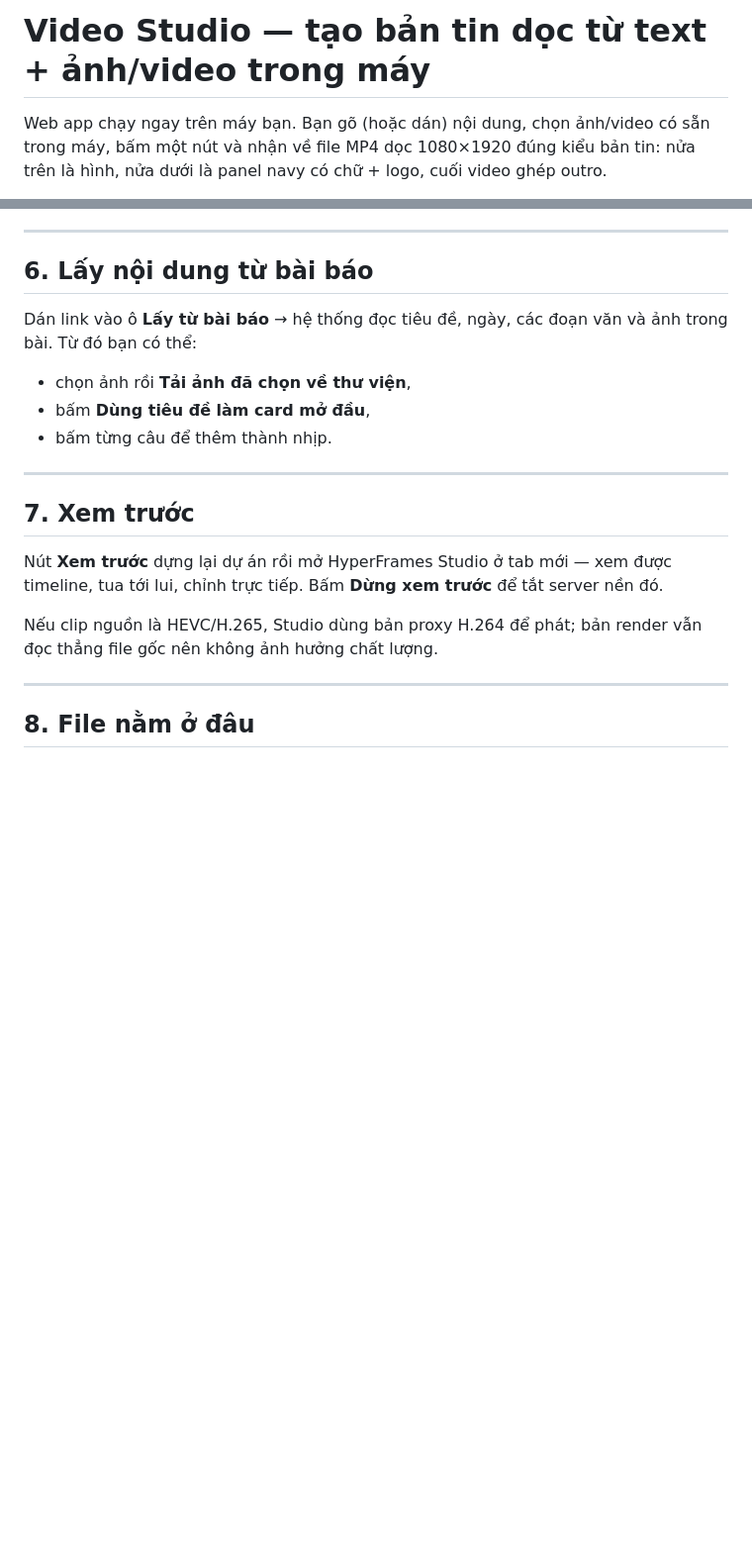
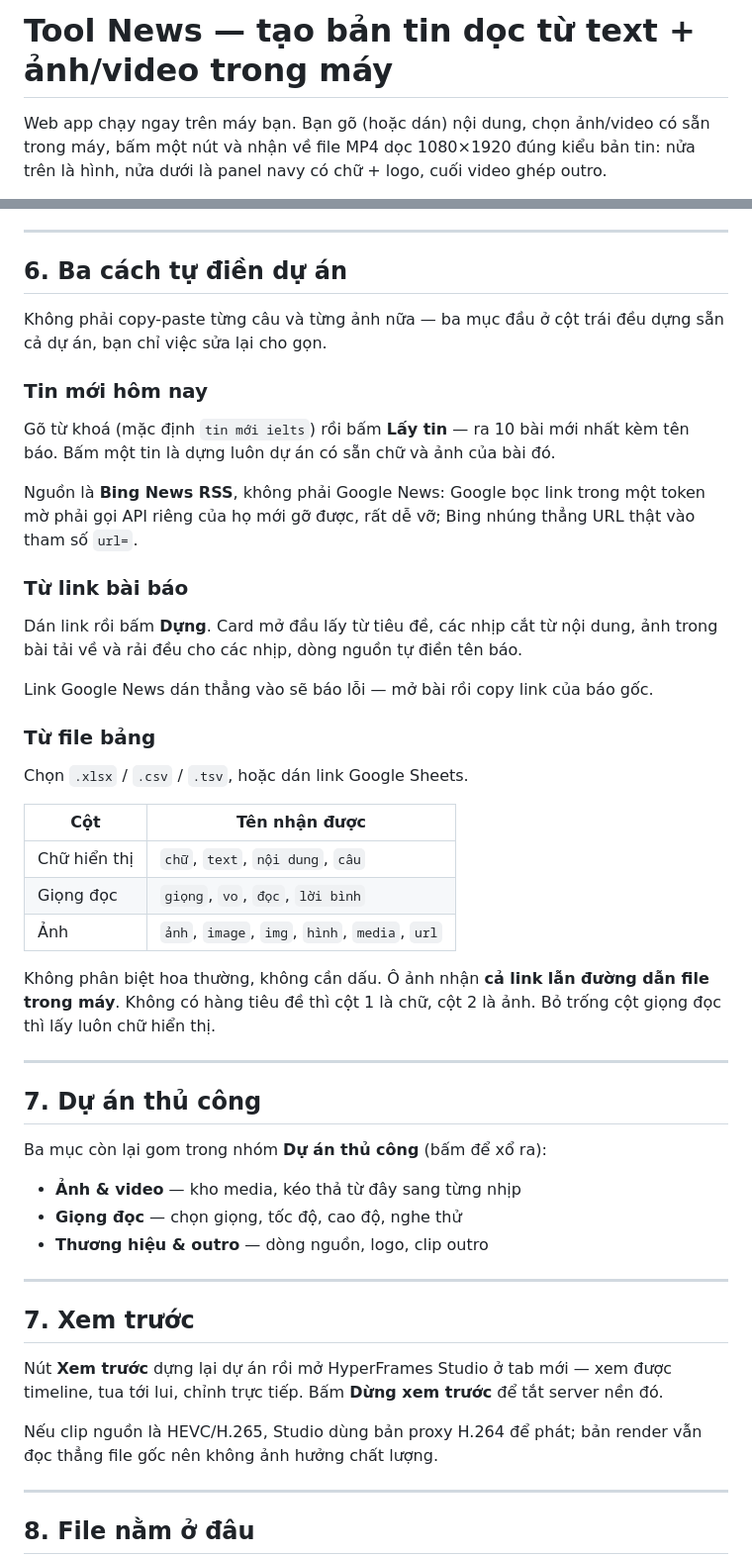
Before and after one commit to trungbjngavn-dotcom/test-tool-news, a Markdown page: HUONG-DAN.md, 2 parts joined by grey strips. Shown at 99% size. GitHub-like rendering; blank space fills up the shorter version.

Commit message:
Cap nhat tai lieu cho Tool News va 3 cach tu dien du an

```diff
--- a/HUONG-DAN.md
+++ b/HUONG-DAN.md
@@ -1,4 +1,4 @@
-# Video Studio — tạo bản tin dọc từ text + ảnh/video trong máy
+# Tool News — tạo bản tin dọc từ text + ảnh/video trong máy
 
 Web app chạy ngay trên máy bạn. Bạn gõ (hoặc dán) nội dung, chọn ảnh/video có sẵn
 trong máy, bấm một nút và nhận về file MP4 dọc 1080×1920 đúng kiểu bản tin:
@@ -145,13 +145,47 @@ nội dung câu + giọng + tốc độ + cao độ, ví dụ `b1-6d32dd5676.wav
 
 ---
 
-## 6. Lấy nội dung từ bài báo
+## 6. Ba cách tự điền dự án
 
-Dán link vào ô **Lấy từ bài báo** → hệ thống đọc tiêu đề, ngày, các đoạn văn và
-ảnh trong bài. Từ đó bạn có thể:
-- chọn ảnh rồi **Tải ảnh đã chọn về thư viện**,
-- bấm **Dùng tiêu đề làm card mở đầu**,
-- bấm từng câu để thêm thành nhịp.
+Không phải copy-paste từng câu và từng ảnh nữa — ba mục đầu ở cột trái đều dựng
+sẵn cả dự án, bạn chỉ việc sửa lại cho gọn.
+
+### Tin mới hôm nay
+Gõ từ khoá (mặc định `tin mới ielts`) rồi bấm **Lấy tin** — ra 10 bài mới nhất
+kèm tên báo. Bấm một tin là dựng luôn dự án có sẵn chữ và ảnh của bài đó.
+
+Nguồn là **Bing News RSS**, không phải Google News: Google bọc link trong một
+token mờ phải gọi API riêng của họ mới gỡ được, rất dễ vỡ; Bing nhúng thẳng URL
+thật vào tham số `url=`.
+
+### Từ link bài báo
+Dán link rồi bấm **Dựng**. Card mở đầu lấy từ tiêu đề, các nhịp cắt từ nội dung,
+ảnh trong bài tải về và rải đều cho các nhịp, dòng nguồn tự điền tên báo.
+
+Link Google News dán thẳng vào sẽ báo lỗi — mở bài rồi copy link của báo gốc.
+
+### Từ file bảng
+Chọn `.xlsx` / `.csv` / `.tsv`, hoặc dán link Google Sheets.
+
+| Cột | Tên nhận được |
+|-----|---------------|
+| Chữ hiển thị | `chữ`, `text`, `nội dung`, `câu` |
+| Giọng đọc | `giọng`, `vo`, `đọc`, `lời bình` |
+| Ảnh | `ảnh`, `image`, `img`, `hình`, `media`, `url` |
+
+Không phân biệt hoa thường, không cần dấu. Ô ảnh nhận **cả link lẫn đường dẫn
+file trong máy**. Không có hàng tiêu đề thì cột 1 là chữ, cột 2 là ảnh.
+Bỏ trống cột giọng đọc thì lấy luôn chữ hiển thị.
+
+---
+
+## 7. Dự án thủ công
+
+Ba mục còn lại gom trong nhóm **Dự án thủ công** (bấm để xổ ra):
+
+- **Ảnh & video** — kho media, kéo thả từ đây sang từng nhịp
+- **Giọng đọc** — chọn giọng, tốc độ, cao độ, nghe thử
+- **Thương hiệu & outro** — dòng nguồn, logo, clip outro
 
 ---
 
```
